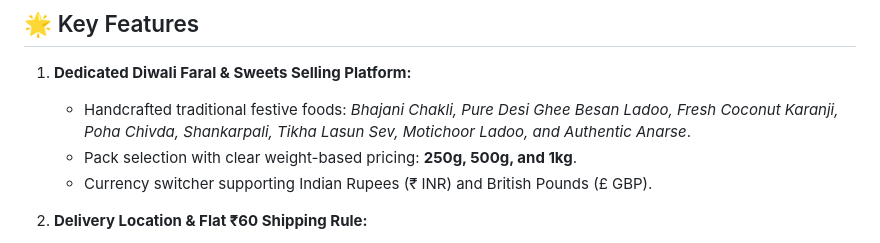
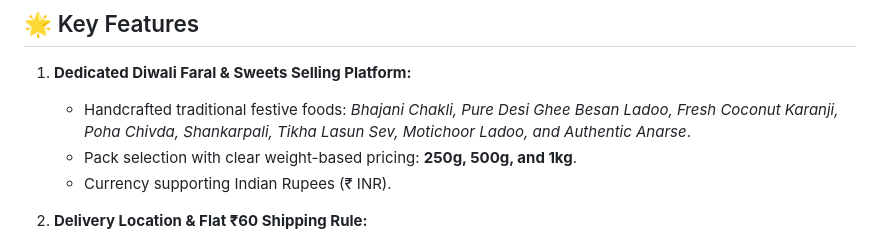
Before and after one commit to flawiya/vanshika-cooks-website, a Markdown page: README.md, the part around the change. Rendered like a GitHub page.

```diff
--- a/README.md
+++ b/README.md
@@ -10,7 +10,7 @@ An artisanal, modern festive food and e-commerce selling website offering authen
 1. **Dedicated Diwali Faral & Sweets Selling Platform:**
    - Handcrafted traditional festive foods: *Bhajani Chakli, Pure Desi Ghee Besan Ladoo, Fresh Coconut Karanji, Poha Chivda, Shankarpali, Tikha Lasun Sev, Motichoor Ladoo, and Authentic Anarse*.
    - Pack selection with clear weight-based pricing: **250g, 500g, and 1kg**.
-   - Currency switcher supporting Indian Rupees (₹ INR) and British Pounds (£ GBP).
+   - Currency supporting Indian Rupees (₹ INR).
 
 2. **Delivery Location & Flat ₹60 Shipping Rule:**
    - **Local Direct Delivery:** Exclusively across **Chhatrapati Sambhaji Nagar (Aurangabad), Maharashtra** with a flat **₹60.00** delivery charge.
```
